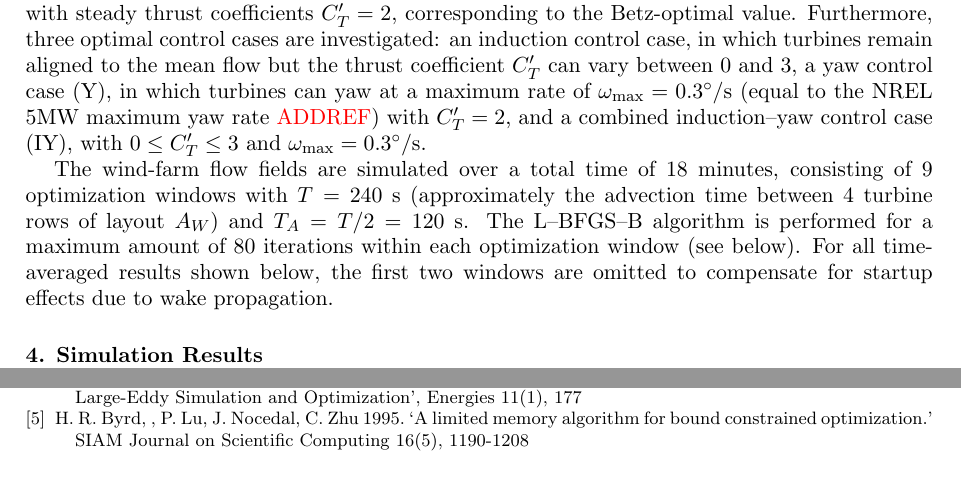
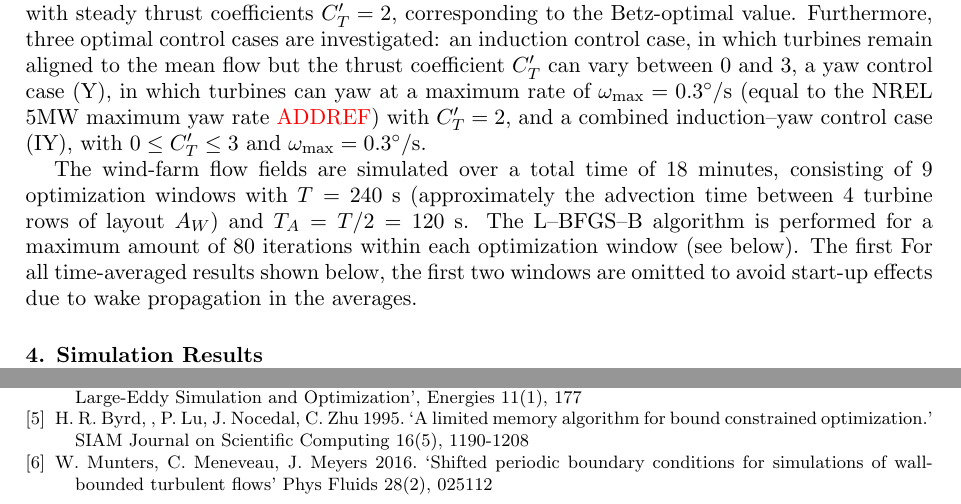
Before and after one commit to wmunters/paper_torque18, a LaTeX document (fullpaper/torque.tex): two parts of pages 3 and 11 of 11, joined at a grey line, cut so that both start at the same text. Compiled offline with pdfLaTeX.

Commit message:
Johan comment 5 & 6

```diff
--- a/fullpaper/torque.tex
+++ b/fullpaper/torque.tex
@@ -95,8 +95,8 @@ and 3, a yaw control case (Y), in which turbines can yaw at a maximum rate of $\
 rate \commwim{ADDREF}) with $C_T' = 2$, and a combined induction--yaw control case (IY), with $0 \leq C_T' \leq 3$ and $\omega_{\rm max} = 0.3^\circ/$s.
 
 The wind-farm flow fields are simulated over a total time of 18 minutes, consisting of 9 optimization windows with $T = 240$ s (approximately the advection time between 4 turbine rows of layout $A_W$) and $T_A = T/2 = 120$ s.
-The {L--BFGS--B} algorithm is performed for a maximum amount of 80 iterations within each optimization window (see below).
-For all time-averaged results shown below, the first two windows are omitted to compensate for startup effects due to wake propagation.
+The {L--BFGS--B} algorithm is performed for a maximum amount of 80 iterations within each optimization window (see below). The first
+For all time-averaged results shown below, the first two windows are omitted to avoid start-up effects due to wake propagation in the averages.
 
 \section{Simulation Results}\label{sec:results}
 The current section discusses the simulation results of the optimal control cases defined in the previous section. Firstly, the choice of the maximum
@@ -236,6 +236,7 @@ The authors acknowledge funding by the European Research Council (ActiveWindFarm
 	\bibitem{munterswes} W. Munters, J. Meyers 2018, `Towards practical dynamic induction control of wind farms: analysis of optimally controlled wind-farm boundary layers and sinusoidal induction control of first-row turbines', Wind Energ. Sci. Discuss., in review, 2018.
 	\bibitem{muntersenergies} W. Munters, J. Meyers 2018, `Dynamic Strategies for Yaw and Induction Control of Wind Farms Based on Large-Eddy Simulation and Optimization', Energies 11(1), 177
 	\bibitem{byrd} H. R. Byrd, , P. Lu, J. Nocedal, C. Zhu 1995. `A limited memory algorithm for bound constrained optimization.' SIAM Journal on Scientific Computing 16(5), 1190-1208
+	\bibitem{munterspof} W. Munters, C. Meneveau, J. Meyers 2016. `Shifted periodic boundary conditions for simulations of wall-bounded turbulent flows' Phys Fluids 28(2), 025112
 \end{thebibliography}
 
 \end{document}
```
Also changed, not shown: fullpaper/torque.tex (2 more changed lines).
